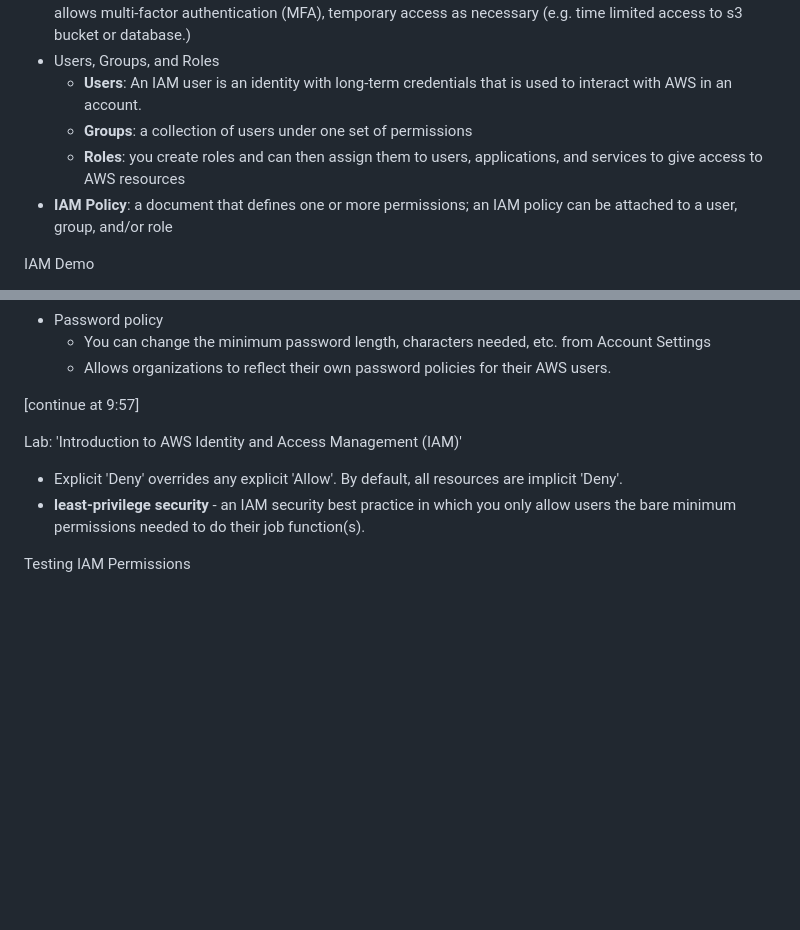
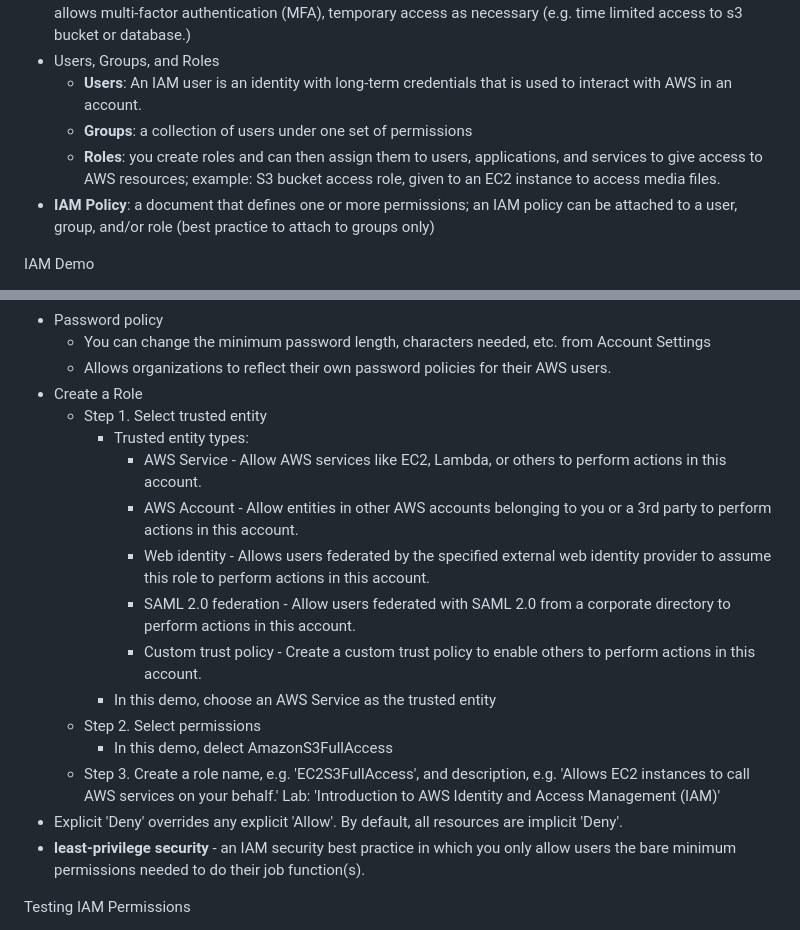
Before and after one commit to Matt-1123/aws_dva_co2_training, a Markdown page: notes/ch1-2_iam.md, 2 parts joined by grey strips. GitHub-like rendering; blank space fills up the shorter version.

Commit message:
* finish notes for 'IAM Demo' lecture

```diff
--- a/notes/ch1-2_iam.md
+++ b/notes/ch1-2_iam.md
@@ -36,8 +36,8 @@ IAM 101
 * Users, Groups, and Roles
   * __Users__: An IAM user is an identity with long-term credentials that is used to interact with AWS in an account.
   * __Groups__: a collection of users under one set of permissions
-  * __Roles__: you create roles and can then assign them to users, applications, and services to give access to AWS resources
-* __IAM Policy__: a document that defines one or more permissions; an IAM policy can be attached to a user, group, and/or role
+  * __Roles__: you create roles and can then assign them to users, applications, and services to give access to AWS resources; example: S3 bucket access role, given to an EC2 instance to access media files.
+* __IAM Policy__: a document that defines one or more permissions; an IAM policy can be attached to a user, group, and/or role (best practice to attach to groups only)
 
 IAM Demo
 * __MFA__
@@ -57,9 +57,18 @@ IAM Demo
 * Password policy
   * You can change the minimum password length, characters needed, etc. from Account Settings
   * Allows organizations to reflect their own password policies for their AWS users.
-
-[continue at 9:57]
-
+* Create a Role
+  * Step 1. Select trusted entity
+    * Trusted entity types:
+      * AWS Service - Allow AWS services like EC2, Lambda, or others to perform actions in this account.
+      * AWS Account - Allow entities in other AWS accounts belonging to you or a 3rd party to perform actions in this account.
+      * Web identity - Allows users federated by the specified external web identity provider to assume this role to perform actions in this account.
+      * SAML 2.0 federation - Allow users federated with SAML 2.0 from a corporate directory to perform actions in this account.
+      * Custom trust policy - Create a custom trust policy to enable others to perform actions in this account.
+    * In this demo, choose an AWS Service as the trusted entity
+  * Step 2. Select permissions
+    * In this demo, delect AmazonS3FullAccess
+  * Step 3. Create a role name, e.g. 'EC2S3FullAccess', and description, e.g. 'Allows EC2 instances to call AWS services on your behalf.'
 Lab: 'Introduction to AWS Identity and Access Management (IAM)'
 * Explicit 'Deny' overrides any explicit 'Allow'. By default, all resources are implicit 'Deny'.
 * __least-privilege security__ - an IAM security best practice in which you only allow users the bare minimum permissions needed to do their job function(s).
```
